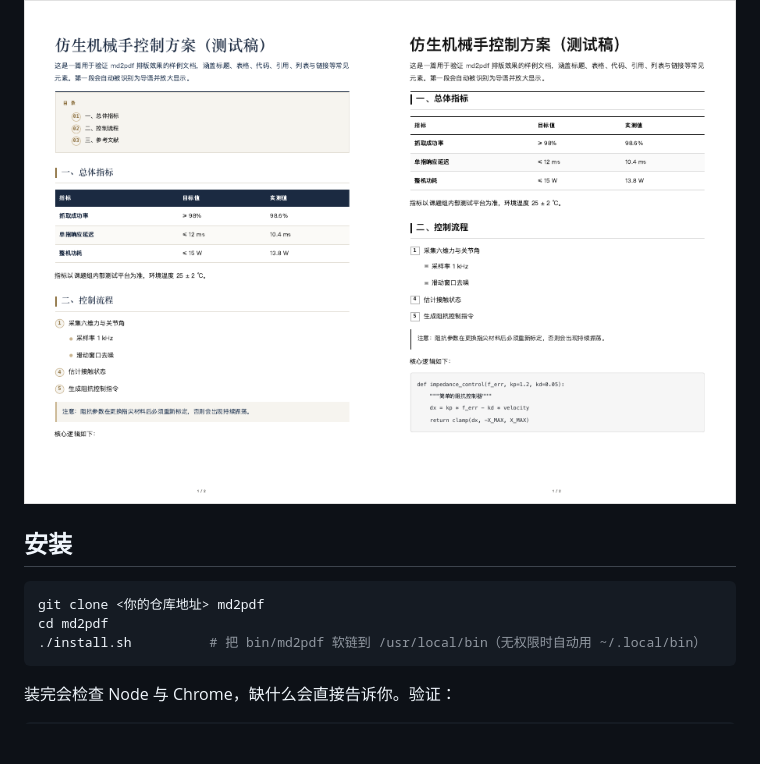
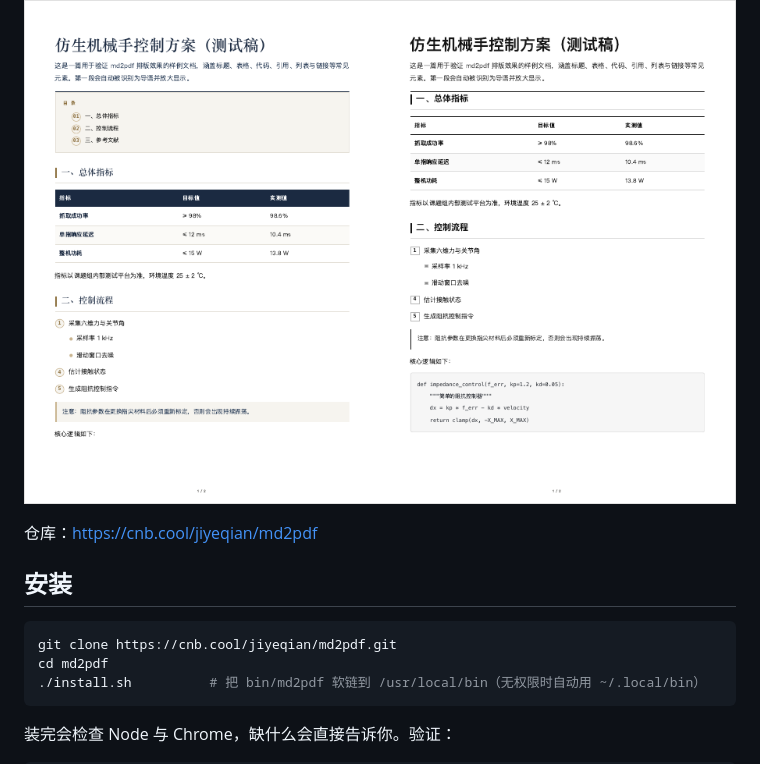
Before and after one commit to jiyeqian/md2pdf, a Markdown page: README.md, the part around the change. Rendered like a GitHub page; blank space fills up the shorter version.

Commit message:
README: 填入 CNB 仓库地址

````diff
--- a/README.md
+++ b/README.md
@@ -5,10 +5,12 @@
 
 ![themes](docs/themes.png)
 
+仓库：https://cnb.cool/jiyeqian/md2pdf
+
 ## 安装
 
 ```bash
-git clone <你的仓库地址> md2pdf
+git clone https://cnb.cool/jiyeqian/md2pdf.git
 cd md2pdf
 ./install.sh          # 把 bin/md2pdf 软链到 /usr/local/bin（无权限时自动用 ~/.local/bin）
 ```
````
